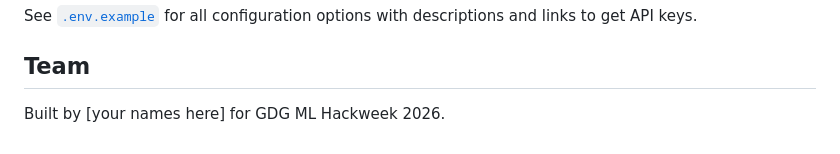
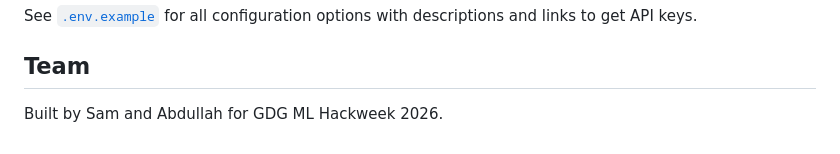
Before and after one commit to sams222/ML-Hackweek, a Markdown page: README.md, the part around the change. Rendered like a GitHub page.

Commit message:
Added names

```diff
--- a/README.md
+++ b/README.md
@@ -158,4 +158,4 @@ See [`.env.example`](.env.example) for all configuration options with descriptio
 
 ## Team
 
-Built by [your names here] for GDG ML Hackweek 2026.
+Built by Sam and Abdullah for GDG ML Hackweek 2026.
```
